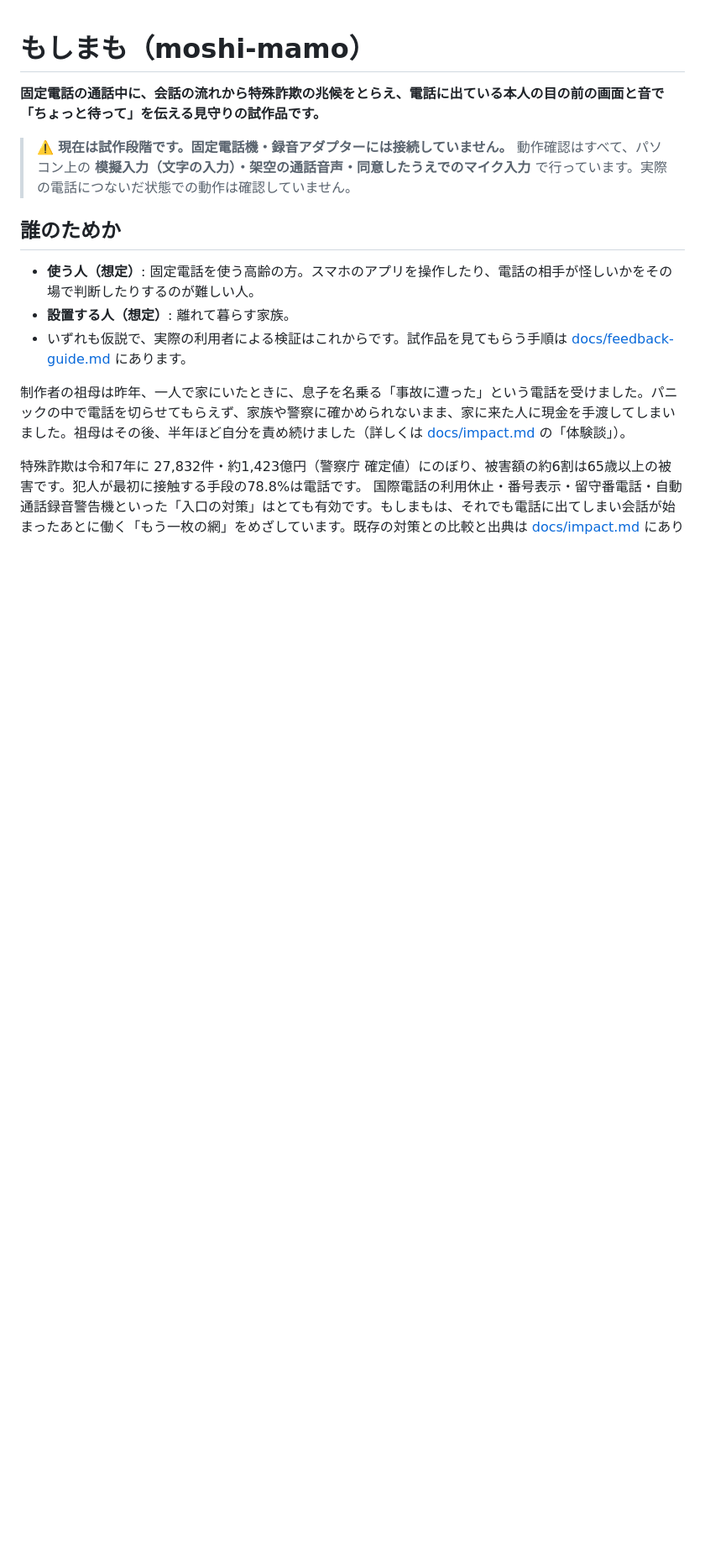
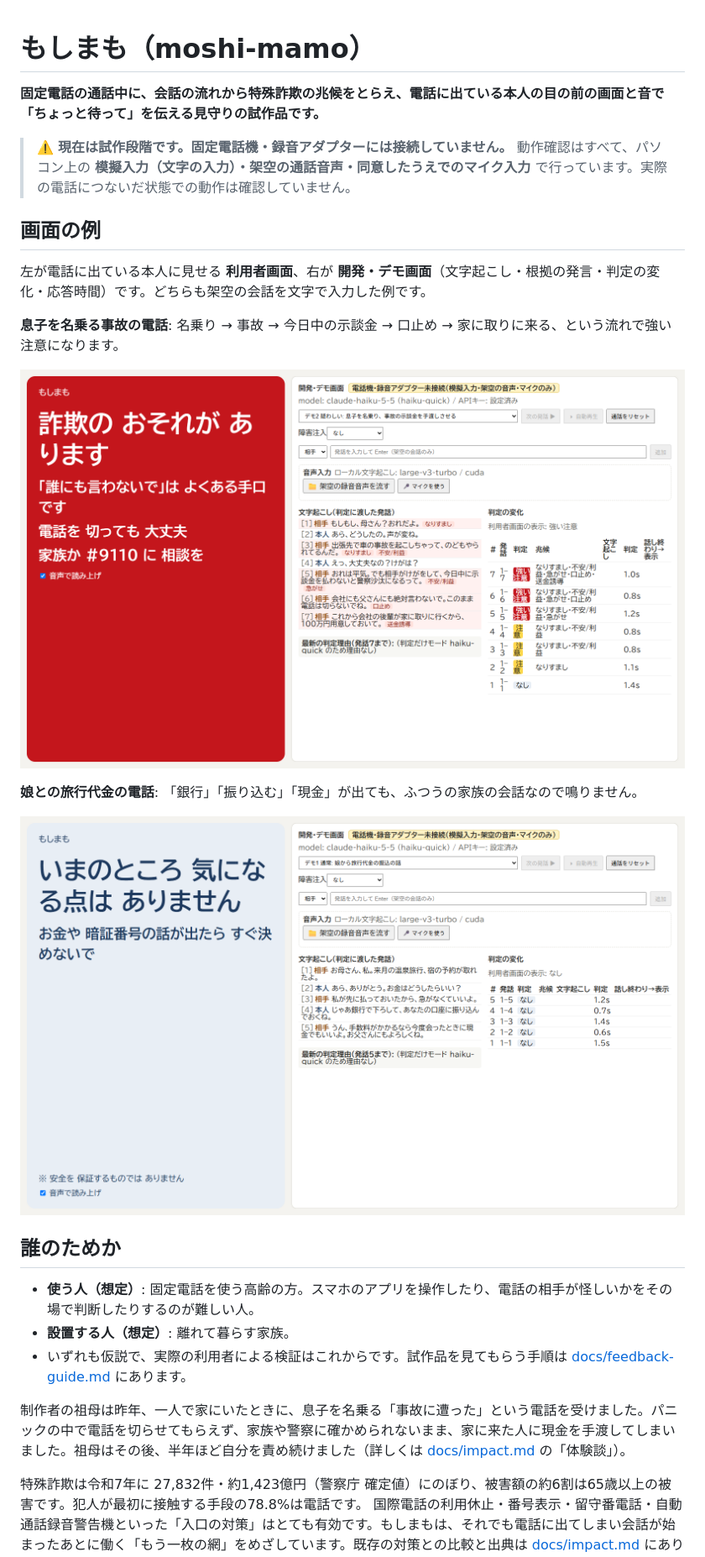
Before and after one commit to west-e/moshi-mamo, a Markdown page: README.md, the part around one of its changes. Shown at 84% size. Rendered like a GitHub page; pictures changed too: docs/images/demo-normal.png (added), docs/images/demo-warning.png (added); blank space fills up the shorter version.

```diff
--- a/README.md
+++ b/README.md
@@ -4,6 +4,17 @@
 
 > ⚠️ **現在は試作段階です。固定電話機・録音アダプターには接続していません。**
 > 動作確認はすべて、パソコン上の **模擬入力（文字の入力）・架空の通話音声・同意したうえでのマイク入力** で行っています。実際の電話につないだ状態での動作は確認していません。
+
+## 画面の例
+左が電話に出ている本人に見せる **利用者画面**、右が **開発・デモ画面**（文字起こし・根拠の発言・判定の変化・応答時間）です。どちらも架空の会話を文字で入力した例です。
+
+**息子を名乗る事故の電話**: 名乗り → 事故 → 今日中の示談金 → 口止め → 家に取りに来る、という流れで強い注意になります。
+
+![息子を名乗る電話で、利用者画面が赤い「詐欺の おそれが あります」と「電話を 切っても 大丈夫」を表示している](docs/images/demo-warning.png)
+
+**娘との旅行代金の電話**: 「銀行」「振り込む」「現金」が出ても、ふつうの家族の会話なので鳴りません。
+
+![家族の電話で、利用者画面が「いまのところ 気になる点は ありません」と「安全を 保証するものでは ありません」を表示している](docs/images/demo-normal.png)
 
 ## 誰のためか
 - **使う人（想定）**: 固定電話を使う高齢の方。スマホのアプリを操作したり、電話の相手が怪しいかをその場で判断したりするのが難しい人。
```
Also changed, not shown: other parts of README.md (+1 -0 lines), docs/demo-script.md (+8 -2 lines).
